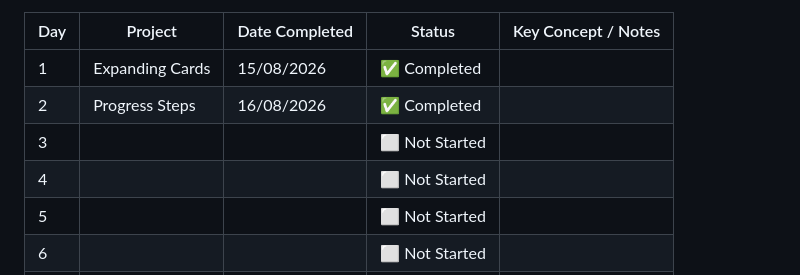
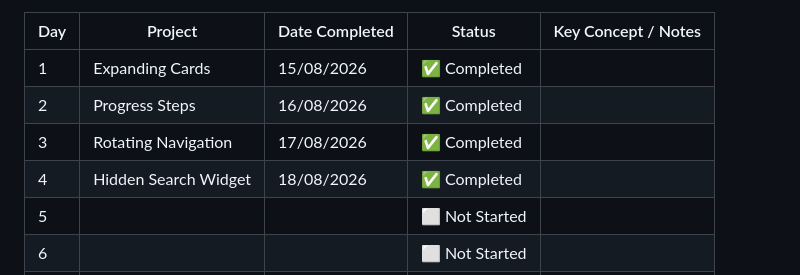
Before and after one commit to eph23/js-projects--50d50p--15-08-26, a Markdown page: readme.md, the part around the change. Rendered like a GitHub page.

Commit message:
JS--50P-50D -- Updated readme file

```diff
--- a/readme.md
+++ b/readme.md
@@ -36,8 +36,8 @@ Pace is flexible — **Date Completed** is blank on purpose since you might knoc
 |-----|---------|-----------------|--------|----------------------|
 | 1 | Expanding Cards | 15/08/2026 | ✅ Completed |  |
 | 2 | Progress Steps | 16/08/2026 | ✅ Completed | |
-| 3 | | | ⬜ Not Started | |
-| 4 | | | ⬜ Not Started | |
+| 3 | Rotating Navigation | 17/08/2026 | ✅ Completed | |
+| 4 | Hidden Search Widget | 18/08/2026 | ✅ Completed | |
 | 5 | | | ⬜ Not Started | |
 | 6 | | | ⬜ Not Started | |
 | 7 | | | ⬜ Not Started | |
```
